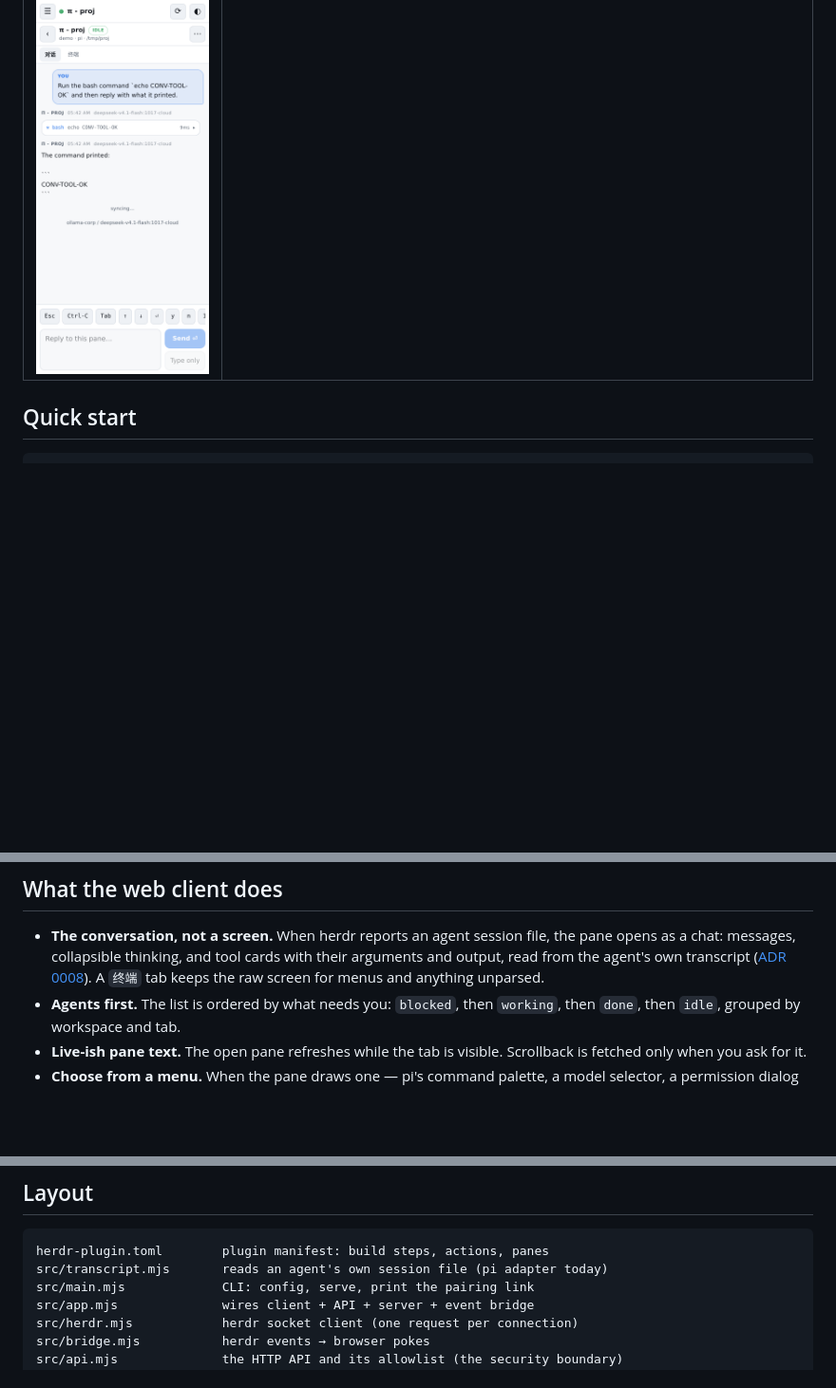
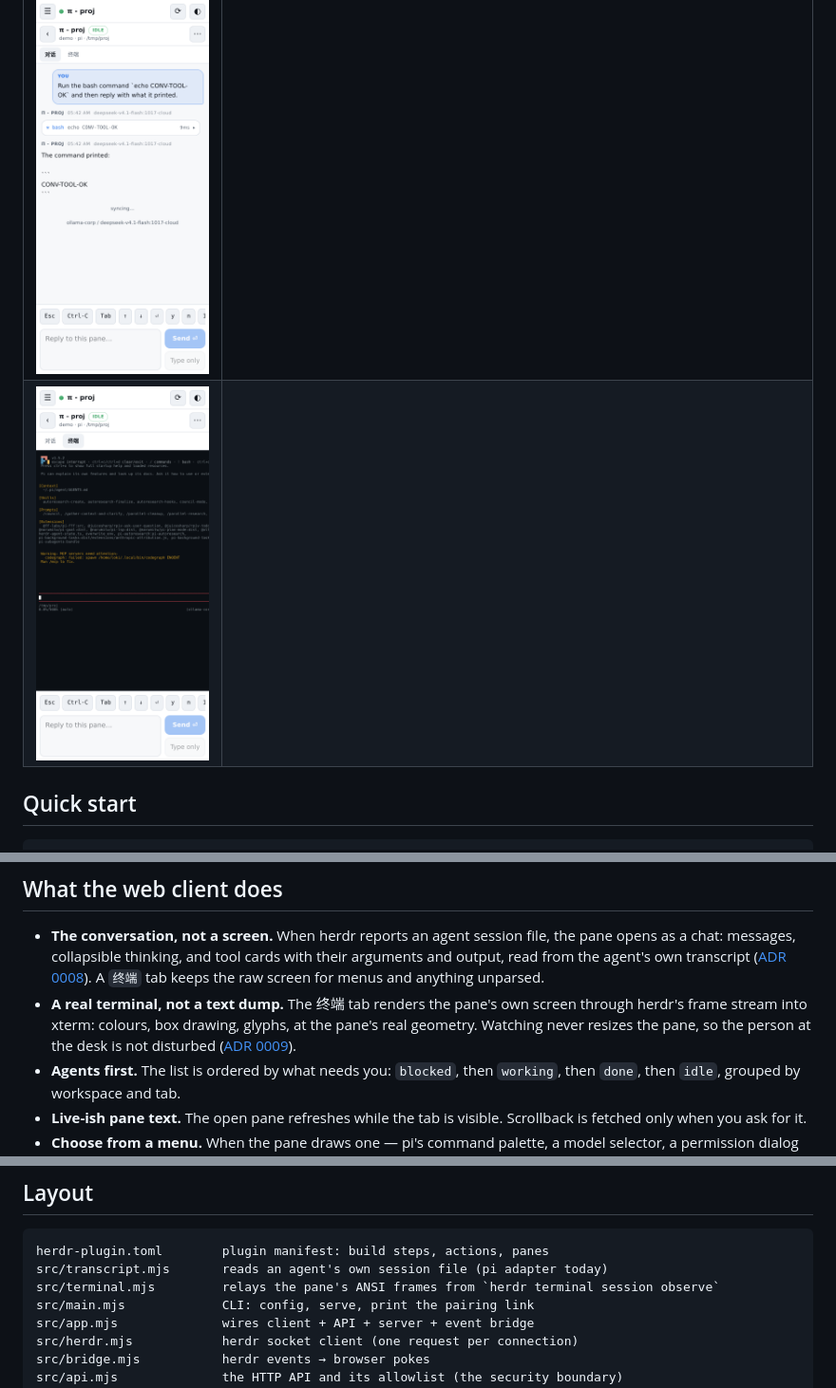
Before and after one commit to the-loki/herdr-mobile, a Markdown page: README.md, 3 parts joined by grey strips. Shown at 95% size. Rendered like a GitHub page; pictures changed too: docs/media/mobile-terminal.png (added); blank space fills up the shorter version.

````diff
--- a/README.md
+++ b/README.md
@@ -28,6 +28,7 @@ Captured by `container/run-e2e.sh` from a real herdr session running `pi`.
 | ![An approval prompt answered with the key strip](docs/media/mobile-approval.png) | |
 | ![A menu drawn in the pane, offered as tappable options](docs/media/mobile-menu.png) | |
 | ![The agent's own conversation, with a tool card](docs/media/mobile-conversation.png) | |
+| ![The pane's real screen, drawn by herdr's frame stream](docs/media/mobile-terminal.png) | |
 
 ## Quick start
 
@@ -96,6 +97,11 @@ systemctl --user enable --now herdr-web
   their arguments and output, read from the agent's own transcript
   ([ADR 0008](docs/adr/0008-read-the-transcript-not-the-screen.md)). A `终端`
   tab keeps the raw screen for menus and anything unparsed.
+- **A real terminal, not a text dump.** The 终端 tab renders the pane's own
+  screen through herdr's frame stream into xterm: colours, box drawing, glyphs,
+  at the pane's real geometry. Watching never resizes the pane, so the person at
+  the desk is not disturbed
+  ([ADR 0009](docs/adr/0009-a-real-terminal-from-herdrs-frames.md)).
 - **Agents first.** The list is ordered by what needs you: `blocked`, then
   `working`, then `done`, then `idle`, grouped by workspace and tab.
 - **Live-ish pane text.** The open pane refreshes while the tab is visible.
@@ -152,6 +158,7 @@ docker run --rm -v "$PWD:/work" -v "$HOME/.pi/agent:/pi-src:ro" \
 ```
 herdr-plugin.toml        plugin manifest: build steps, actions, panes
 src/transcript.mjs       reads an agent's own session file (pi adapter today)
+src/terminal.mjs         relays the pane's ANSI frames from `herdr terminal session observe`
 src/main.mjs             CLI: config, serve, print the pairing link
 src/app.mjs              wires client + API + server + event bridge
 src/herdr.mjs            herdr socket client (one request per connection)
````
Also changed, not shown: GLOSSARY.md (+8 -0 lines), docs/adr/0002-poke-on-events-poll-the-visible-screen.md (+6 -0 lines), docs/adr/0009-a-real-terminal-from-herdrs-frames.md (added, +92 -0 lines), 15 other files.
